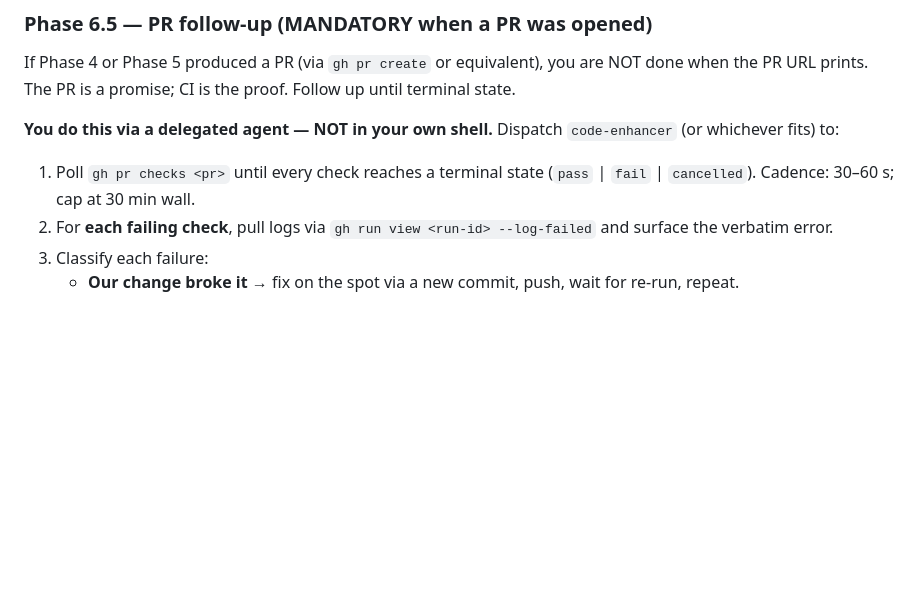
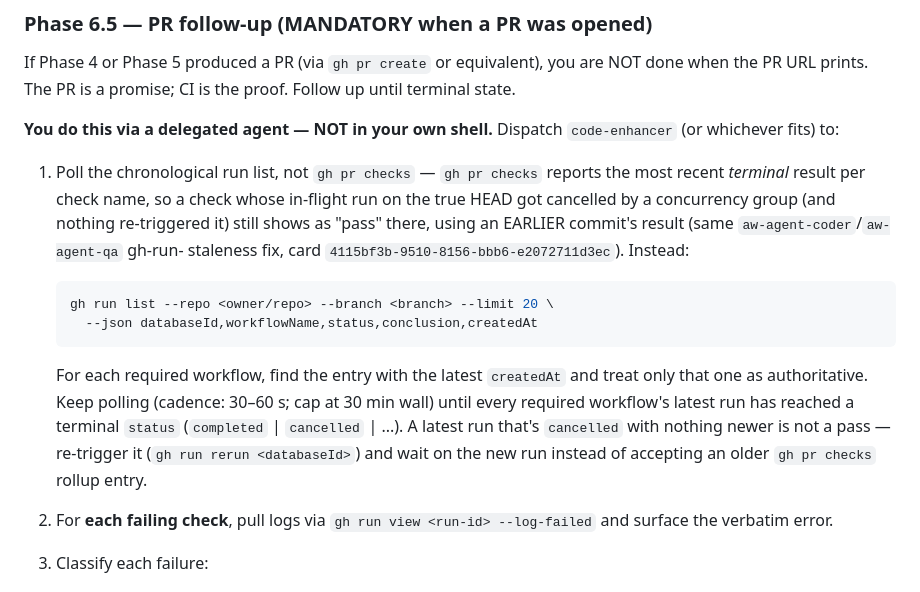
Before and after one commit to tekflox/aw-app-agents-platform-runners, a Markdown page: skills/aw-agents/SKILL.md, the part around the change. Rendered like a GitHub page; blank space fills up the shorter version.

````diff
--- a/skills/aw-agents/SKILL.md
+++ b/skills/aw-agents/SKILL.md
@@ -444,8 +444,25 @@ proof. Follow up until terminal state.
 **You do this via a delegated agent — NOT in your own shell.** Dispatch
 `code-enhancer` (or whichever fits) to:
 
-1. Poll `gh pr checks <pr>` until every check reaches a terminal state
-   (`pass` | `fail` | `cancelled`). Cadence: 30–60 s; cap at 30 min wall.
+1. Poll the chronological run list, not `gh pr checks` — `gh pr checks`
+   reports the most recent *terminal* result per check name, so a check
+   whose in-flight run on the true HEAD got cancelled by a concurrency
+   group (and nothing re-triggered it) still shows as "pass" there, using
+   an EARLIER commit's result (same `aw-agent-coder`/`aw-agent-qa` gh-run-
+   staleness fix, card `4115bf3b-9510-8156-bbb6-e2072711d3ec`). Instead:
+
+   ```bash
+   gh run list --repo <owner/repo> --branch <branch> --limit 20 \
+     --json databaseId,workflowName,status,conclusion,createdAt
+   ```
+
+   For each required workflow, find the entry with the latest
+   `createdAt` and treat only that one as authoritative. Keep polling
+   (cadence: 30–60 s; cap at 30 min wall) until every required workflow's
+   latest run has reached a terminal `status` (`completed` | `cancelled`
+   | ...). A latest run that's `cancelled` with nothing newer is not a
+   pass — re-trigger it (`gh run rerun <databaseId>`) and wait on the new
+   run instead of accepting an older `gh pr checks` rollup entry.
 2. For **each failing check**, pull logs via
    `gh run view <run-id> --log-failed` and surface the verbatim error.
 3. Classify each failure:
````
Also changed, not shown: skills/aw-agent-coder/SKILL.md (+33 -0 lines), skills/aw-agent-qa/SKILL.md (+23 -0 lines).
